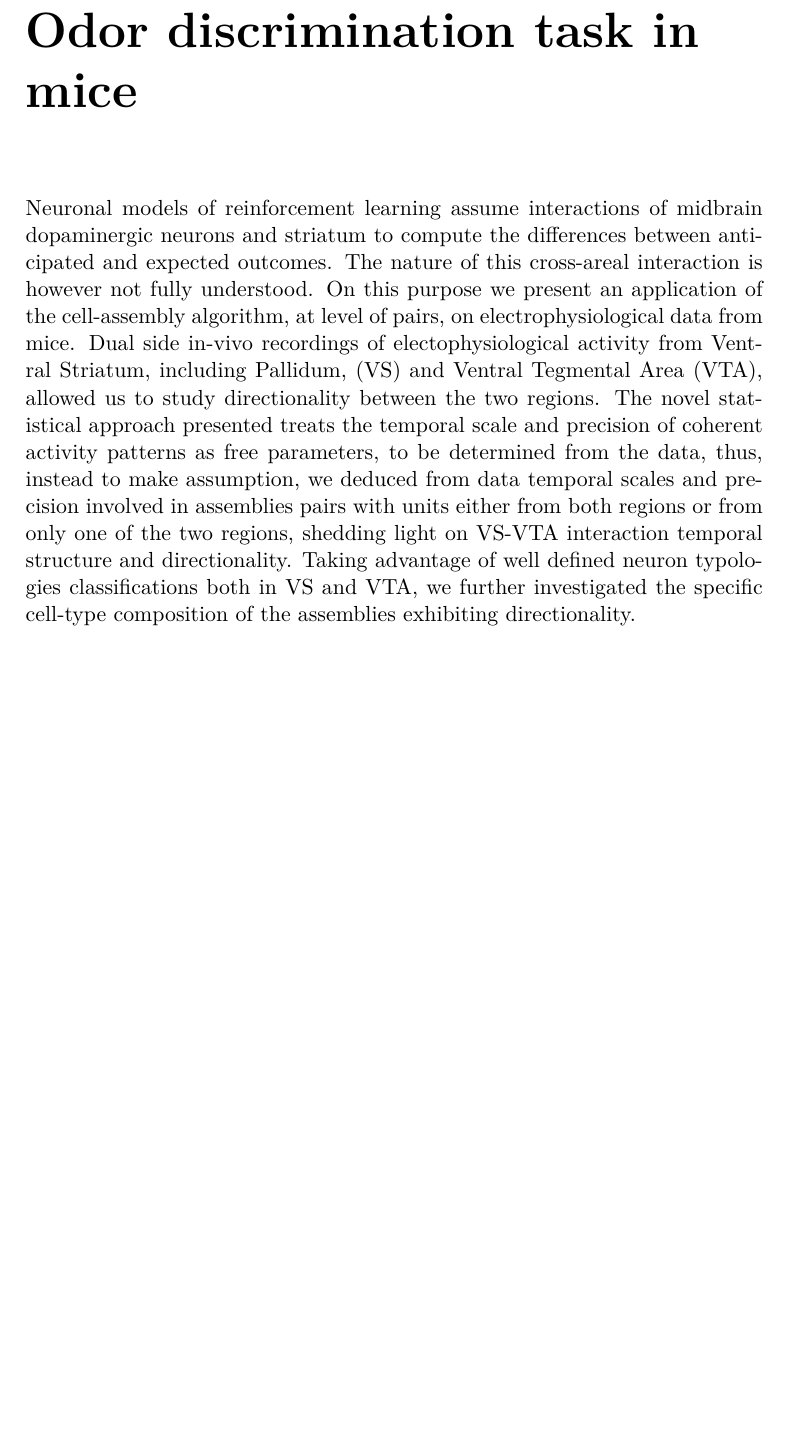
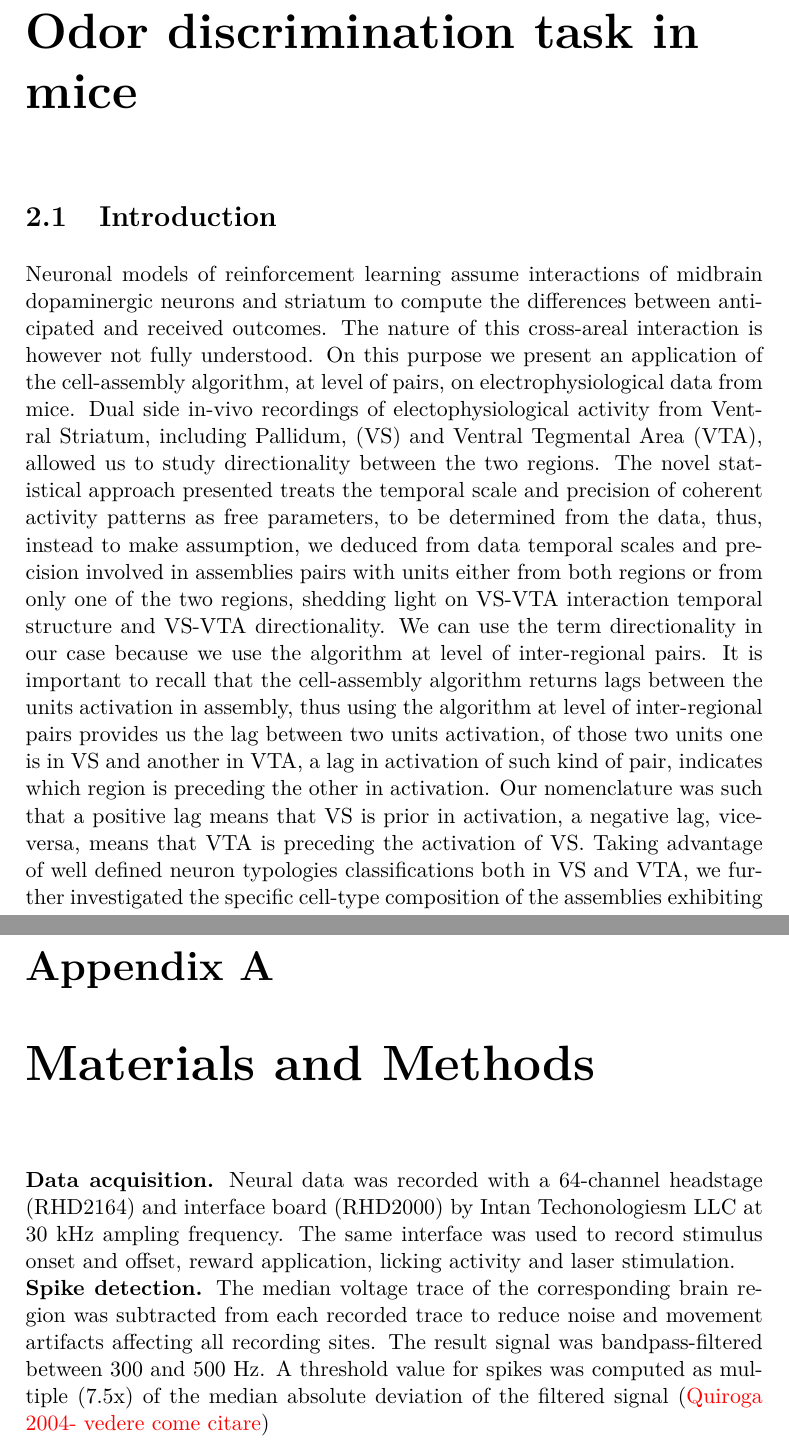
Before and after one commit to CarlaFilosa/Thesis_Carla_Draft, a LaTeX thesis (thesis.tex, which reads chapters/AppendixB.tex, chapters/MaxData.tex): part of page 11 of 31 before the commit and two parts of pages 11 and 31 of 33 after it, the two joined at a grey line, cut so that both start at the same text, the shorter picture padded with empty space. Compiled offline with pdfLaTeX.

Commit message:
Updates from Overleaf

```diff
--- /dev/null
+++ b/chapters/AppendixB.tex
@@ -0,0 +1,4 @@
+\appendix
+\chapter{Materials and Methods}
+\textbf{Data acquisition.} Neural data was recorded with a 64-channel headstage (RHD2164) and interface board (RHD2000) by Intan Techonologiesm LLC at 30 kHz ampling frequency. The same interface was used to record stimulus onset and offset, reward application, licking activity and laser stimulation.\\
+\textbf{Spike detection.} The median voltage trace of the corresponding brain region was subtracted from each recorded trace to reduce noise and movement artifacts affecting all recording sites. The result signal was bandpass-filtered between 300 and 500 Hz. A threshold value for spikes was computed as multiple (7.5x) of the median absolute deviation of the filtered signal ({\color{red}Quiroga 2004- vedere come citare})
--- a/chapters/MaxData.tex
+++ b/chapters/MaxData.tex
@@ -1,9 +1,11 @@
 \chapter{Odor discrimination task in mice}
 \label{chap:MaxData}
-%\section{Introduction}
-Neuronal models of reinforcement learning assume interactions of midbrain dopaminergic neurons and striatum to compute the differences between anticipated and expected outcomes. The nature of this cross-areal interaction is however not fully understood. On this purpose we present an application of the cell-assembly algorithm, at level of pairs, on electrophysiological data from mice.
+\section{Introduction}
+Neuronal models of reinforcement learning assume interactions of midbrain dopaminergic neurons and striatum to compute the differences between anticipated and received outcomes. The nature of this cross-areal interaction is however not fully understood. On this purpose we present an application of the cell-assembly algorithm, at level of pairs, on electrophysiological data from mice.
 Dual side in-vivo recordings of electophysiological activity from Ventral Striatum, including Pallidum, (VS) and Ventral Tegmental Area (VTA), allowed us to study directionality between the two regions.
-The novel statistical approach presented treats the temporal scale and precision of coherent activity patterns as free parameters, to be determined from the data, thus, instead to make assumption, we deduced from data temporal scales and precision involved in assemblies pairs with units either from both regions or from only one of the two regions, shedding light on VS-VTA interaction temporal structure and directionality.
+The novel statistical approach presented treats the temporal scale and precision of coherent activity patterns as free parameters, to be determined from the data, thus, instead to make assumption, we deduced from data temporal scales and precision involved in assemblies pairs with units either from both regions or from only one of the two regions, shedding light on VS-VTA interaction temporal structure and VS-VTA directionality.
+We can use the term directionality in our case because we use the algorithm at level of inter-regional pairs. It is important to recall that the cell-assembly algorithm returns lags between the units activation in assembly, thus using the algorithm at level of inter-regional pairs provides us the lag between two units activation, of those two units one is in VS and another in VTA, a lag in activation of such kind of pair, indicates which region is preceding the other in activation.
+Our nomenclature was such that a positive lag means that VS is prior in activation, a negative lag, vice-versa, means that VTA is preceding the activation of VS.
 Taking advantage of well defined neuron typologies classifications both in VS and VTA, we further investigated the specific cell-type composition of the assemblies exhibiting directionality.
 %According to their response properties, neurons in VTA are classified in Type I (dopaminergic), Type II(GABAergic) and Type III; according to their electrophysiological properties, neurons in VS are di-vided in medium spiny neurons (MSN), cholinergic interneurons (CIN), and fast spiking interneurons(FSI), the latter are mostly pallidal units.
 \section{Description of experiment and data set}
```
Also changed, not shown: chapters/ReinforcementLearning.tex (+3 -1 lines), thesis.tex (+2 -1 lines), chapters/AppendixA.tex (renamed from chapters/Appendix.tex), chapters/MaxData.tex (2 more changed lines).
